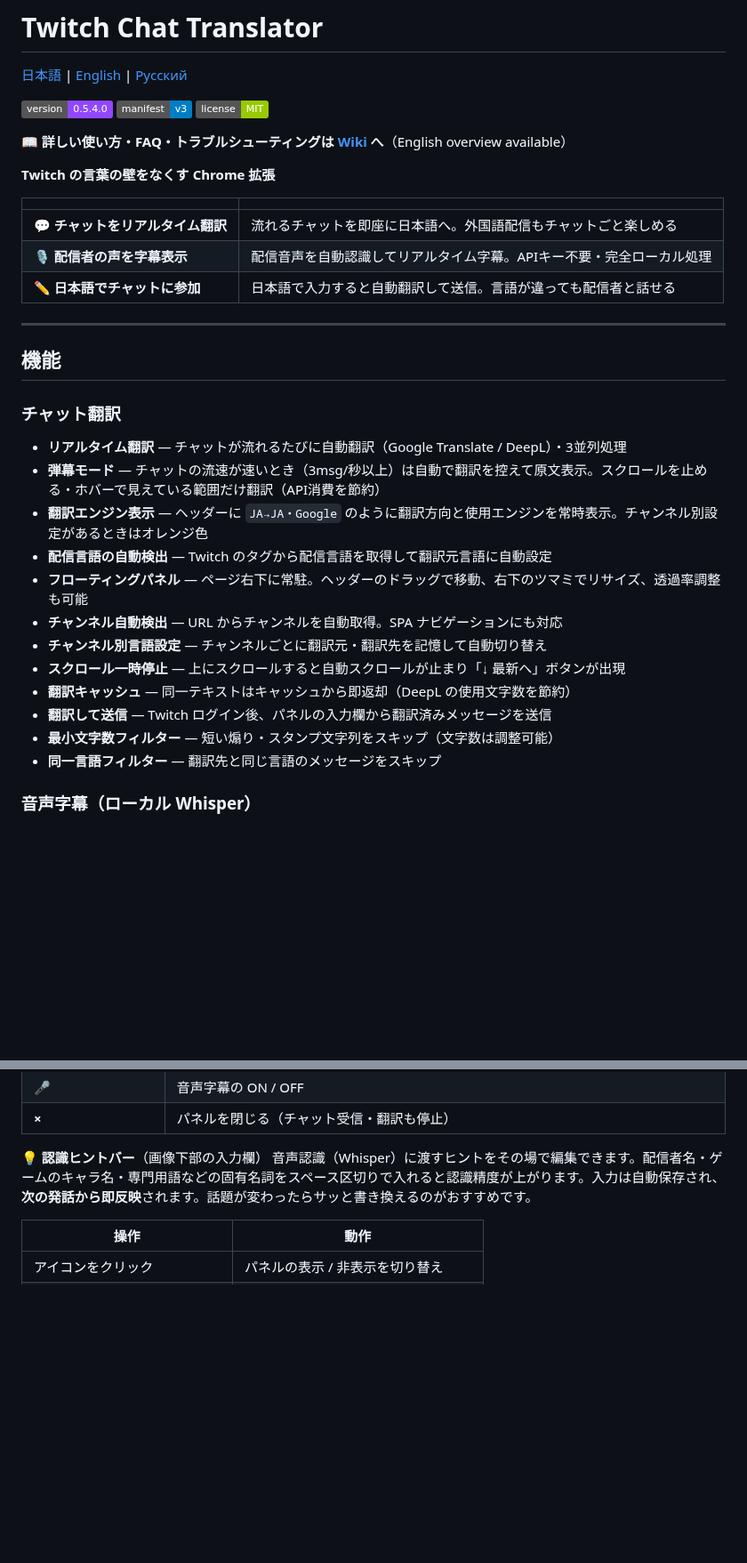
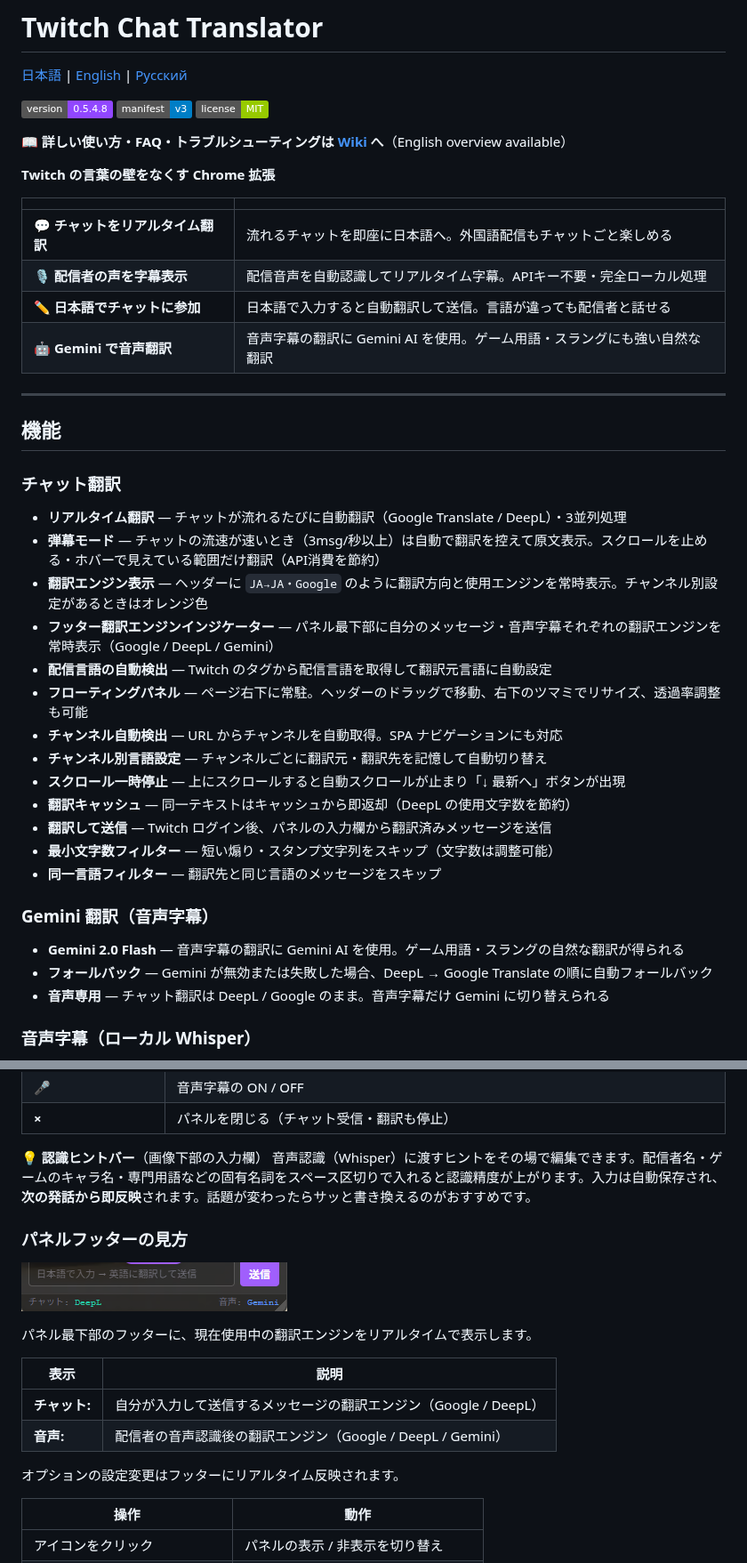
Before and after one commit to KAWAchan-jp/twitch-chat-translate-ext, a Markdown page: README.md, 2 parts joined by grey strips. Shown at 89% size. Drawn GitHub-style; pictures changed too: docs/images/panel-footer.png (added); badges without logos; blank space fills up the shorter version.

```diff
--- a/README.md
+++ b/README.md
@@ -2,7 +2,7 @@
 
 [日本語](README.md) | [English](README.en.md) | [Русский](README.ru.md)
 
-![version](https://img.shields.io/badge/version-0.5.4.0-9147ff)
+![version](https://img.shields.io/badge/version-0.5.4.8-9147ff)
 ![manifest](https://img.shields.io/badge/manifest-v3-blue)
 ![license](https://img.shields.io/badge/license-MIT-green)
 
@@ -15,6 +15,7 @@
 | 💬 **チャットをリアルタイム翻訳** | 流れるチャットを即座に日本語へ。外国語配信もチャットごと楽しめる |
 | 🎙️ **配信者の声を字幕表示** | 配信音声を自動認識してリアルタイム字幕。APIキー不要・完全ローカル処理 |
 | ✏️ **日本語でチャットに参加** | 日本語で入力すると自動翻訳して送信。言語が違っても配信者と話せる |
+| 🤖 **Gemini で音声翻訳** | 音声字幕の翻訳に Gemini AI を使用。ゲーム用語・スラングにも強い自然な翻訳 |
 
 ---
 
@@ -24,6 +25,7 @@
 - **リアルタイム翻訳** — チャットが流れるたびに自動翻訳（Google Translate / DeepL）・3並列処理
 - **弾幕モード** — チャットの流速が速いとき（3msg/秒以上）は自動で翻訳を控えて原文表示。スクロールを止める・ホバーで見えている範囲だけ翻訳（API消費を節約）
 - **翻訳エンジン表示** — ヘッダーに `JA→JA・Google` のように翻訳方向と使用エンジンを常時表示。チャンネル別設定があるときはオレンジ色
+- **フッター翻訳エンジンインジケーター** — パネル最下部に自分のメッセージ・音声字幕それぞれの翻訳エンジンを常時表示（Google / DeepL / Gemini）
 - **配信言語の自動検出** — Twitch のタグから配信言語を取得して翻訳元言語に自動設定
 - **フローティングパネル** — ページ右下に常駐。ヘッダーのドラッグで移動、右下のツマミでリサイズ、透過率調整も可能
 - **チャンネル自動検出** — URL からチャンネルを自動取得。SPA ナビゲーションにも対応
@@ -33,6 +35,12 @@
 - **翻訳して送信** — Twitch ログイン後、パネルの入力欄から翻訳済みメッセージを送信
 - **最小文字数フィルター** — 短い煽り・スタンプ文字列をスキップ（文字数は調整可能）
 - **同一言語フィルター** — 翻訳先と同じ言語のメッセージをスキップ
+
+### Gemini 翻訳（音声字幕）
+
+- **Gemini 2.0 Flash** — 音声字幕の翻訳に Gemini AI を使用。ゲーム用語・スラングの自然な翻訳が得られる
+- **フォールバック** — Gemini が無効または失敗した場合、DeepL → Google Translate の順に自動フォールバック
+- **音声専用** — チャット翻訳は DeepL / Google のまま。音声字幕だけ Gemini に切り替えられる
 
 ### 音声字幕（ローカル Whisper）
 - **APIキー不要** — Whisper を拡張機能内でローカル実行（Transformers.js v3 + ONNX Runtime）
@@ -113,6 +121,19 @@
 
 
 
+### パネルフッターの見方
+
+![パネルフッター](docs/images/panel-footer.png)
+
+パネル最下部のフッターに、現在使用中の翻訳エンジンをリアルタイムで表示します。
+
+| 表示 | 説明 |
+|------|------|
+| **チャット:** | 自分が入力して送信するメッセージの翻訳エンジン（Google / <span style="color:#00c4a0">DeepL</span>） |
+| **音声:** | 配信者の音声認識後の翻訳エンジン（Google / <span style="color:#00c4a0">DeepL</span> / <span style="color:#4285f4">Gemini</span>） |
+
+オプションの設定変更はフッターにリアルタイム反映されます。
+
 | 操作 | 動作 |
 |------|------|
 | アイコンをクリック | パネルの表示 / 非表示を切り替え |
```
Also changed, not shown: other parts of README.md (+3 -0 lines), 3 other files.
